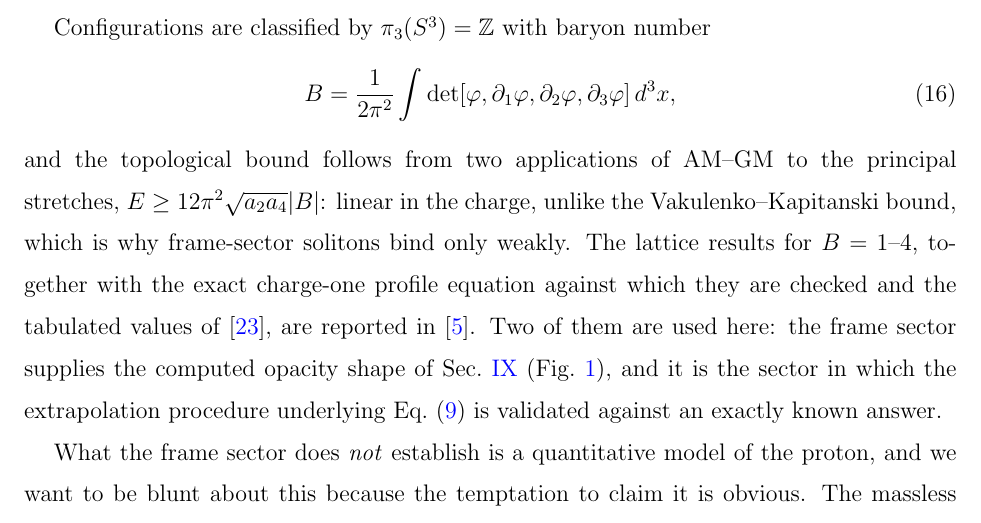
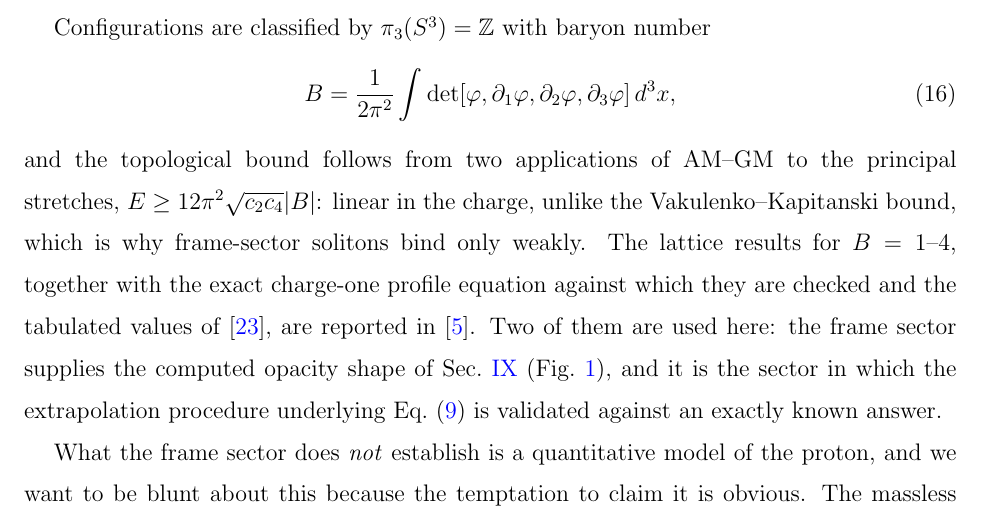
Before and after one commit to slickdexic/faddeev-skyrme-solitons, a LaTeX paper (papers/framework/framework.tex): part of page 14 of 35, cut so that both start at the same text. Compiled offline with pdfLaTeX.

Commit message:
Fix a coupling-constant typo and a table rule
The frame-sector bound was printed with sqrt(a_2 a_4); no a_2 or a_4 is defined anywhere, and the section states the energy is Eq. (3) with only the target changed, so it is sqrt(c_2 c_4).

The boundary table was the only one of six using \hline instead of REVTeX's \colrule, which sets a different rule weight. Mine, introduced with the table.

```diff
--- a/papers/framework/framework.tex
+++ b/papers/framework/framework.tex
@@ -608,7 +608,7 @@ B=\frac{1}{2\pi^2}\int
 \label{eq:baryon}
 \end{equation}
 and the topological bound follows from two applications of AM--GM to the
-principal stretches, $E\ge12\pi^2\sqrt{a_2a_4}|B|$: linear in the charge, unlike
+principal stretches, $E\ge12\pi^2\sqrt{c_2c_4}|B|$: linear in the charge, unlike
 the Vakulenko--Kapitanski bound, which is why frame-sector solitons bind only
 weakly. The lattice results for $B=1$--$4$, together with the exact charge-one
 profile equation against which they are checked and the tabulated values
```
Also changed, not shown: papers/lattice/lattice.tex (+1 -1 lines), papers/framework/framework.pdf, papers/lattice/lattice.pdf.
